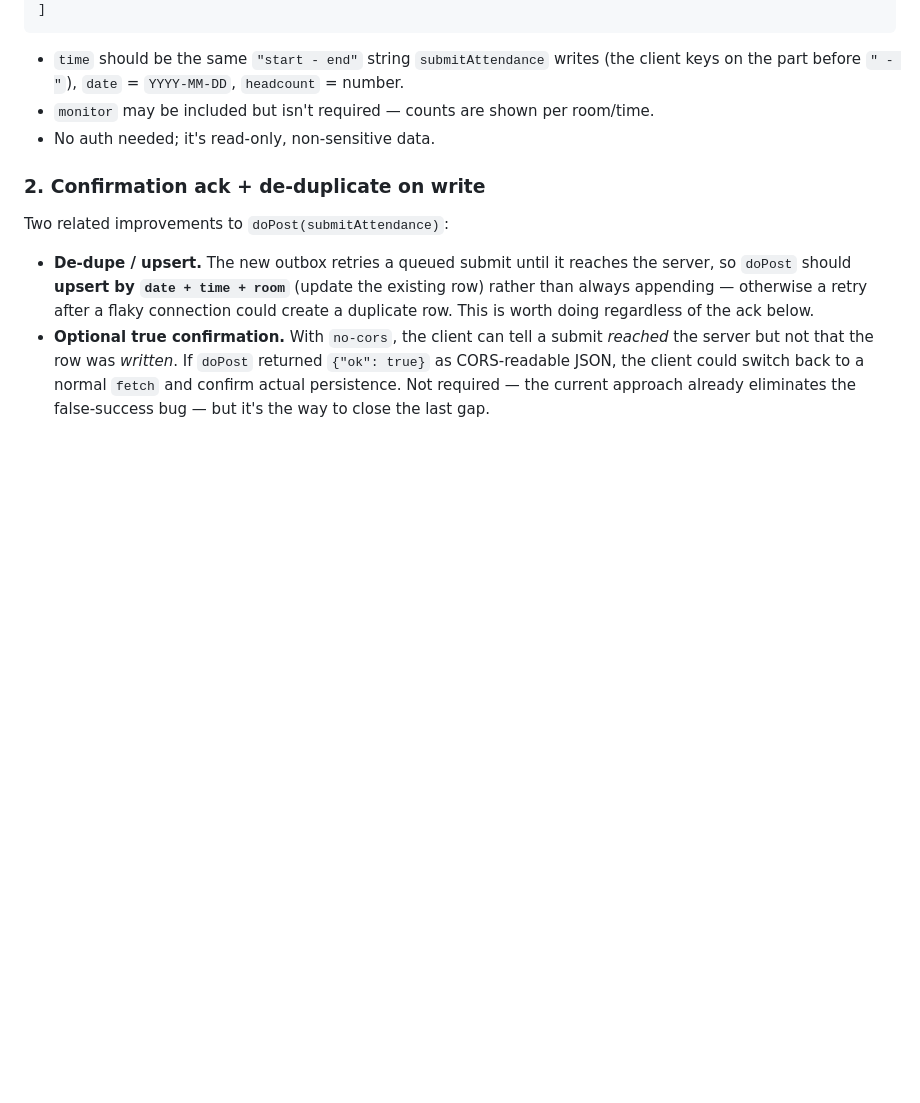
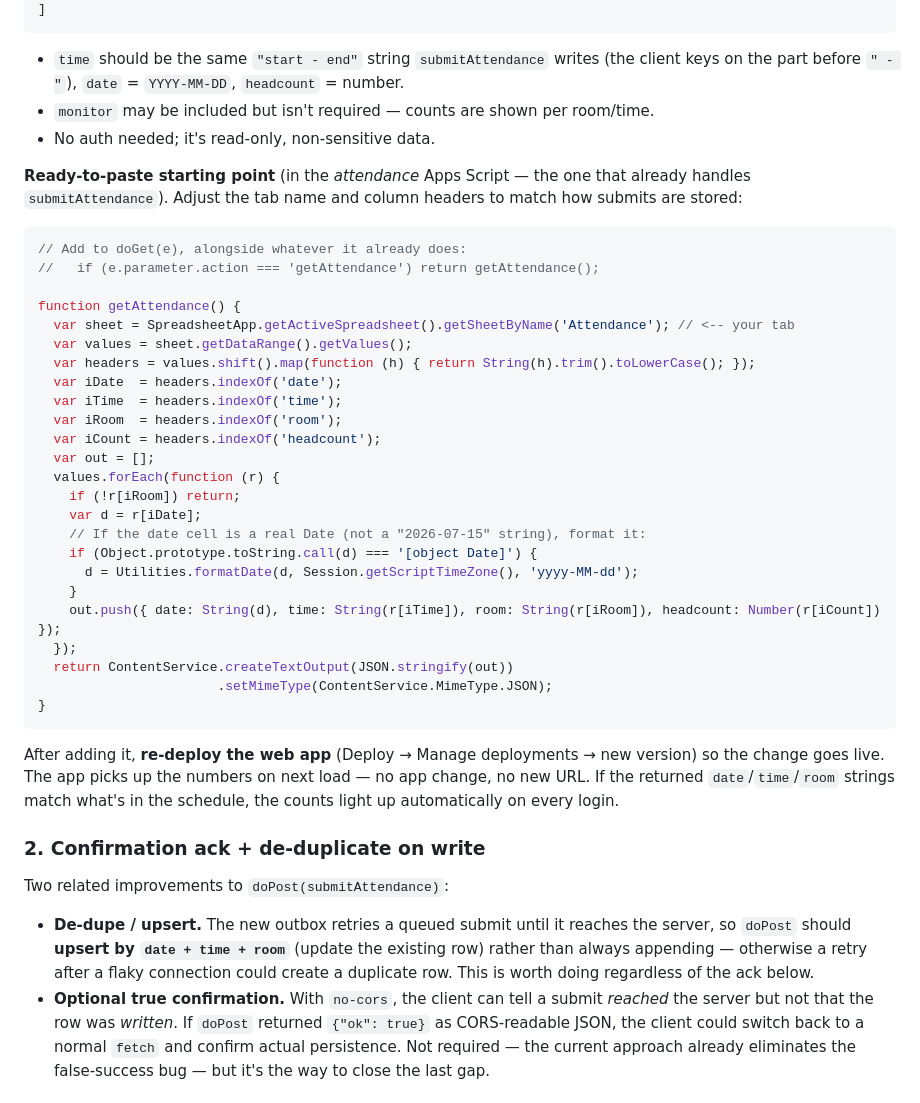
Before and after one commit to jeffreyferrell/ptp-Branson-2026, a Markdown page: update.md, the part around the change. GitHub-like rendering; blank space fills up the shorter version.

Commit message:
Add ready-to-paste getAttendance snippet to update.md
Gives Jeffrey copy-paste Apps Script for the read endpoint that makes shared
counts visible on every login, plus the re-deploy step.

````diff
--- a/update.md
+++ b/update.md
@@ -76,6 +76,42 @@ one entry per recorded session:
 - `monitor` may be included but isn't required — counts are shown per room/time.
 - No auth needed; it's read-only, non-sensitive data.
 
+**Ready-to-paste starting point** (in the *attendance* Apps Script — the one that
+already handles `submitAttendance`). Adjust the tab name and column headers to match
+how submits are stored:
+
+```javascript
+// Add to doGet(e), alongside whatever it already does:
+//   if (e.parameter.action === 'getAttendance') return getAttendance();
+
+function getAttendance() {
+  var sheet = SpreadsheetApp.getActiveSpreadsheet().getSheetByName('Attendance'); // <-- your tab
+  var values = sheet.getDataRange().getValues();
+  var headers = values.shift().map(function (h) { return String(h).trim().toLowerCase(); });
+  var iDate  = headers.indexOf('date');
+  var iTime  = headers.indexOf('time');
+  var iRoom  = headers.indexOf('room');
+  var iCount = headers.indexOf('headcount');
+  var out = [];
+  values.forEach(function (r) {
+    if (!r[iRoom]) return;
+    var d = r[iDate];
+    // If the date cell is a real Date (not a "2026-07-15" string), format it:
+    if (Object.prototype.toString.call(d) === '[object Date]') {
+      d = Utilities.formatDate(d, Session.getScriptTimeZone(), 'yyyy-MM-dd');
+    }
+    out.push({ date: String(d), time: String(r[iTime]), room: String(r[iRoom]), headcount: Number(r[iCount]) });
+  });
+  return ContentService.createTextOutput(JSON.stringify(out))
+                       .setMimeType(ContentService.MimeType.JSON);
+}
+```
+
+After adding it, **re-deploy the web app** (Deploy → Manage deployments → new version)
+so the change goes live. The app picks up the numbers on next load — no app change,
+no new URL. If the returned `date`/`time`/`room` strings match what's in the schedule,
+the counts light up automatically on every login.
+
 ### 2. Confirmation ack + de-duplicate on write
 Two related improvements to `doPost(submitAttendance)`:
 
````
